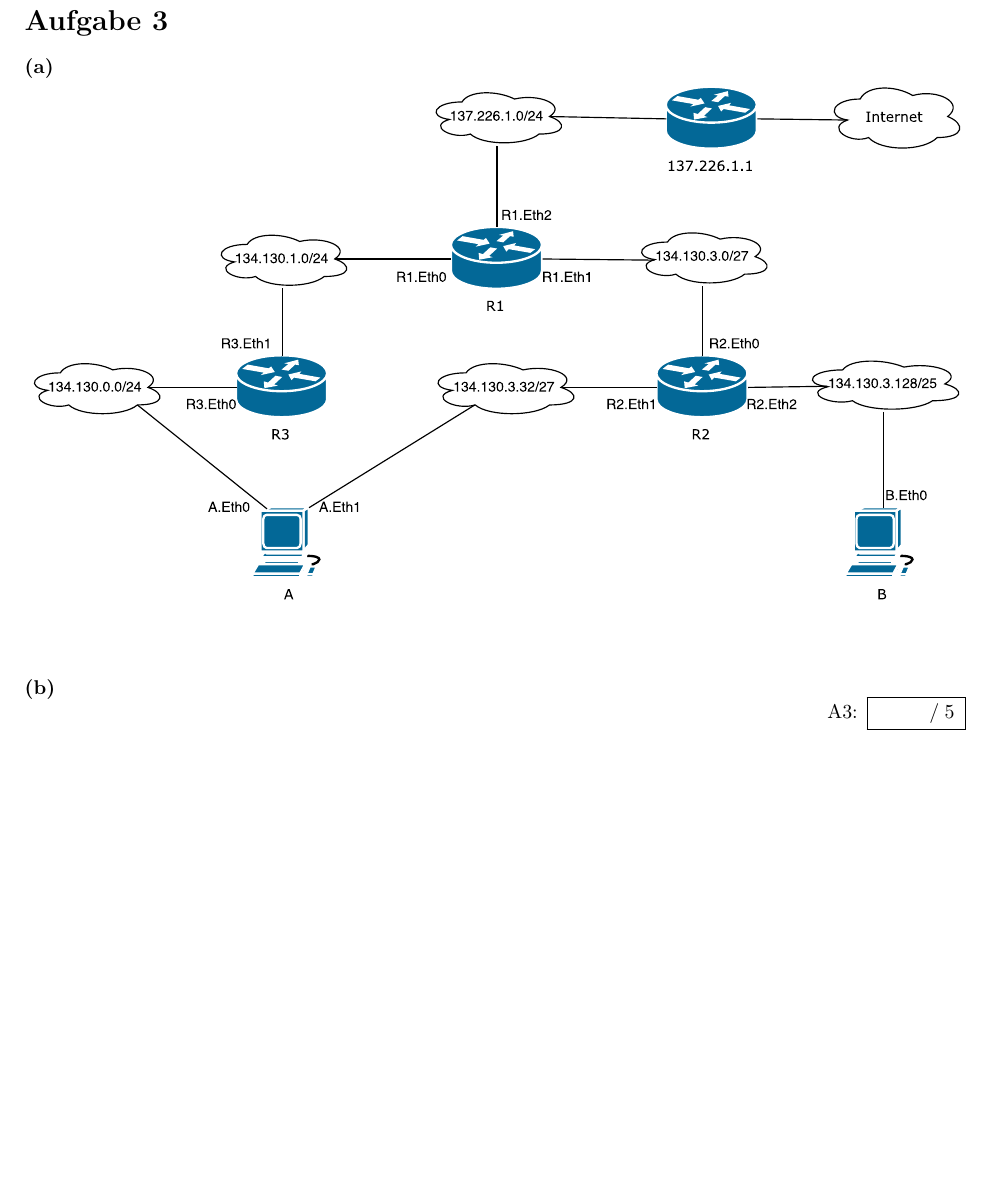
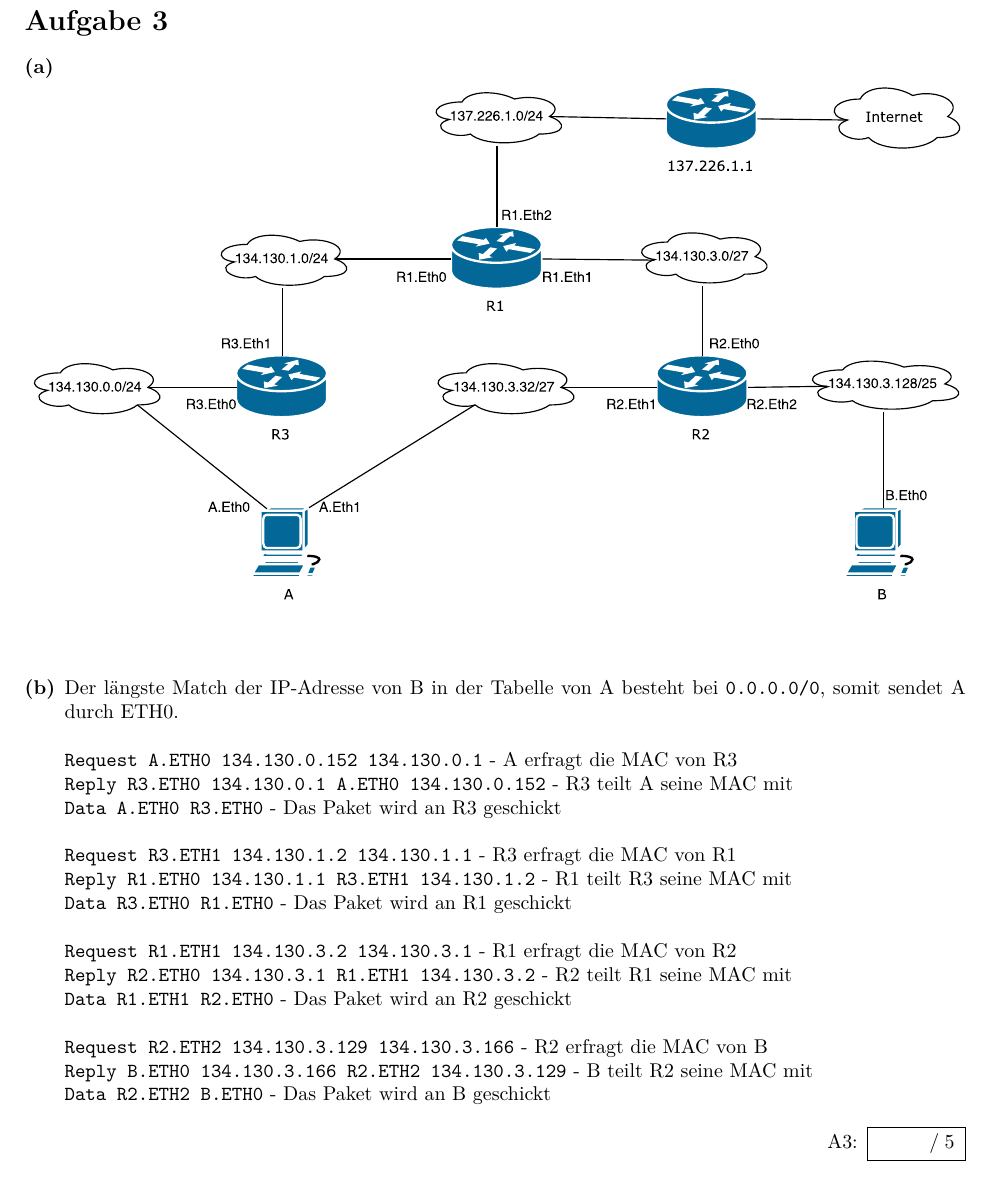
Before and after one commit to dslize/DatKom, a LaTeX document (blatt06/u06.tex): part of page 3 of 3, cut so that both start at the same text, the shorter picture padded with empty space. Compiled offline with pdfLaTeX.

Commit message:
add 6.3b

```diff
--- a/blatt06/u06.tex
+++ b/blatt06/u06.tex
@@ -128,9 +128,22 @@ die darauf folgende ICMP-Meldung an den Sender durch eine Firewall abgefangen wi
 \end{figure}
 \end{subexercise}
 \begin{subexercise}
-%Der längste Match der IP-Adresse von B in der Tabelle von A besteht bei \texttt{0.0.0.0/0}, somit sendet A durch ETH0.\\ \ \\
-%\texttt{Request A.ETH0 134.130.0.152} -
-%\texttt{} -
+Der längste Match der IP-Adresse von B in der Tabelle von A besteht bei \texttt{0.0.0.0/0}, somit sendet A durch ETH0.\\ \ \\
+\texttt{Request A.ETH0 134.130.0.152 134.130.0.1} - A erfragt die MAC von R3\\
+\texttt{Reply R3.ETH0 134.130.0.1 A.ETH0 134.130.0.152} - R3 teilt A seine MAC mit\\
+\texttt{Data A.ETH0 R3.ETH0} - Das Paket wird an R3 geschickt\\
+\ \\
+\texttt{Request R3.ETH1 134.130.1.2 134.130.1.1} - R3 erfragt die MAC von R1\\
+\texttt{Reply R1.ETH0 134.130.1.1 R3.ETH1 134.130.1.2} - R1 teilt R3 seine MAC mit\\
+\texttt{Data R3.ETH0 R1.ETH0} - Das Paket wird an R1 geschickt\\
+\ \\
+\texttt{Request R1.ETH1 134.130.3.2 134.130.3.1} - R1 erfragt die MAC von R2\\
+\texttt{Reply R2.ETH0 134.130.3.1 R1.ETH1 134.130.3.2} - R2 teilt R1 seine MAC mit\\
+\texttt{Data R1.ETH1 R2.ETH0} - Das Paket wird an R2 geschickt\\
+\ \\
+\texttt{Request R2.ETH2 134.130.3.129 134.130.3.166} - R2 erfragt die MAC von B\\
+\texttt{Reply B.ETH0 134.130.3.166 R2.ETH2 134.130.3.129} - B teilt R2 seine MAC mit\\
+\texttt{Data R2.ETH2 B.ETH0} - Das Paket wird an B geschickt\\
 \end{subexercise}
 \end{exercise}
 
```
Also changed, not shown: blatt06/u06.pdf.
